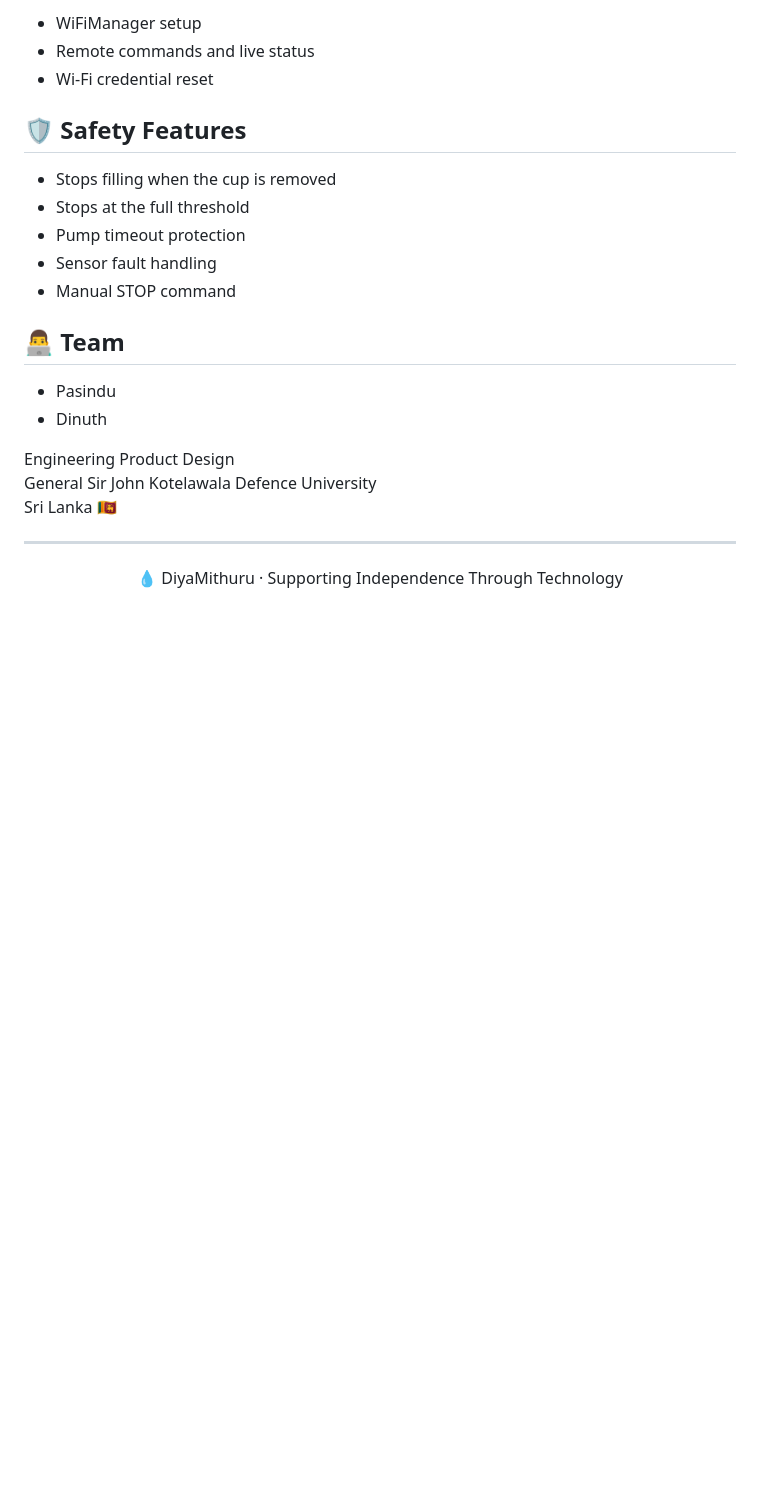
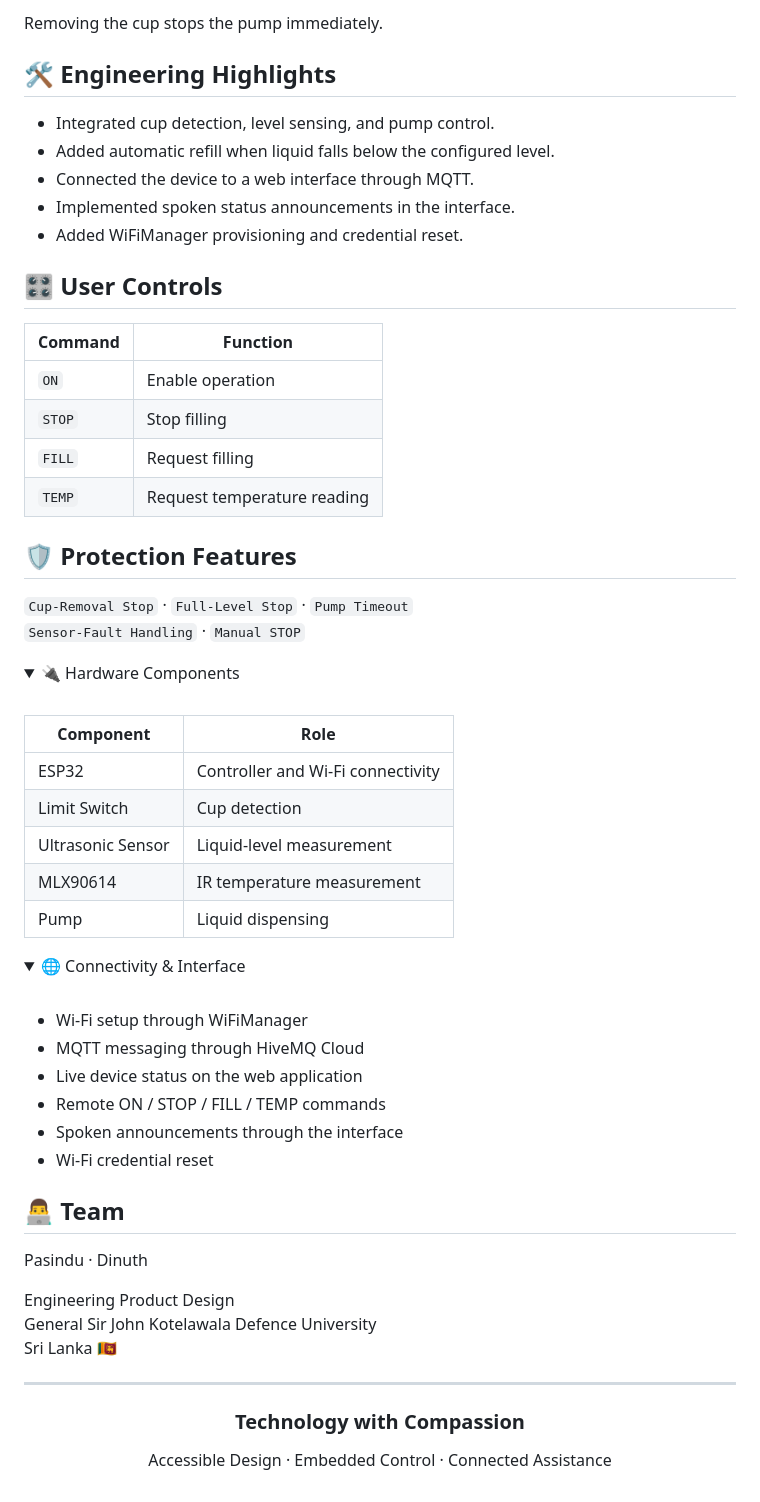
Before and after one commit to Lilendra-Pasindu-Harsha/DiyaMithuru, a Markdown page: README.md, the part around one of its changes. GitHub-like rendering; folded sections open; blank space fills up the shorter version.

````diff
--- a/README.md
+++ b/README.md
@@ -88,21 +86,61 @@ Sensors → ESP32 ↔ HiveMQ Cloud ↔ Web Application
 ```
 
-- WiFiManager setup
-- Remote commands and live status
+Removing the cup stops the pump immediately.
+
+## 🛠️ Engineering Highlights
+
+- Integrated cup detection, level sensing, and pump control.
+- Added automatic refill when liquid falls below the configured level.
+- Connected the device to a web interface through MQTT.
+- Implemented spoken status announcements in the interface.
+- Added WiFiManager provisioning and credential reset.
+
+## 🎛️ User Controls
+
+| Command | Function |
+|---|---|
+| `ON` | Enable operation |
+| `STOP` | Stop filling |
+| `FILL` | Request filling |
+| `TEMP` | Request temperature reading |
+
+## 🛡️ Protection Features
+
+`Cup-Removal Stop` · `Full-Level Stop` · `Pump Timeout`
+`Sensor-Fault Handling` · `Manual STOP`
+
+<details>
+<summary>🔌 Hardware Components</summary>
+
+<br>
+
+| Component | Role |
+|---|---|
+| ESP32 | Controller and Wi-Fi connectivity |
+| Limit Switch | Cup detection |
+| Ultrasonic Sensor | Liquid-level measurement |
+| MLX90614 | IR temperature measurement |
+| Pump | Liquid dispensing |
+
+</details>
+
+<details>
+<summary>🌐 Connectivity & Interface</summary>
+
+<br>
+
+- Wi-Fi setup through WiFiManager
+- MQTT messaging through HiveMQ Cloud
+- Live device status on the web application
+- Remote ON / STOP / FILL / TEMP commands
+- Spoken announcements through the interface
 - Wi-Fi credential reset
 
-## 🛡️ Safety Features
-
-- Stops filling when the cup is removed
-- Stops at the full threshold
-- Pump timeout protection
-- Sensor fault handling
-- Manual STOP command
+</details>
 
 ## 👨‍💻 Team
 
-- Pasindu
-- Dinuth
+Pasindu · Dinuth
 
 Engineering Product Design
 General Sir John Kotelawala Defence University
@@ -110,6 +148,10 @@ Sri Lanka 🇱🇰
 
 ---
 
-<p align="center">
-  💧 DiyaMithuru · Supporting Independence Through Technology
-</p>
+<div align="center">
+
+### Technology with Compassion
+
+Accessible Design · Embedded Control · Connected Assistance
+
+</div>
````
Also changed, not shown: other parts of README.md (+65 -67 lines).
